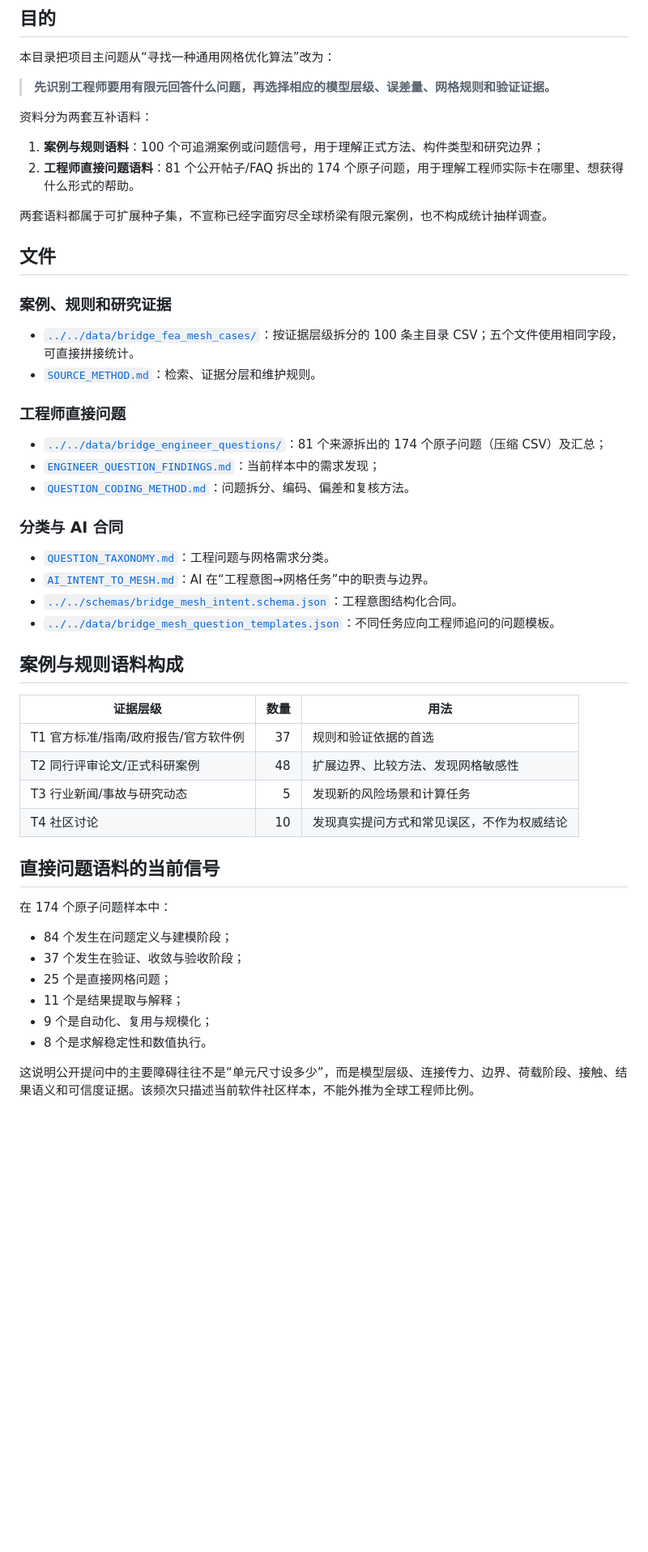
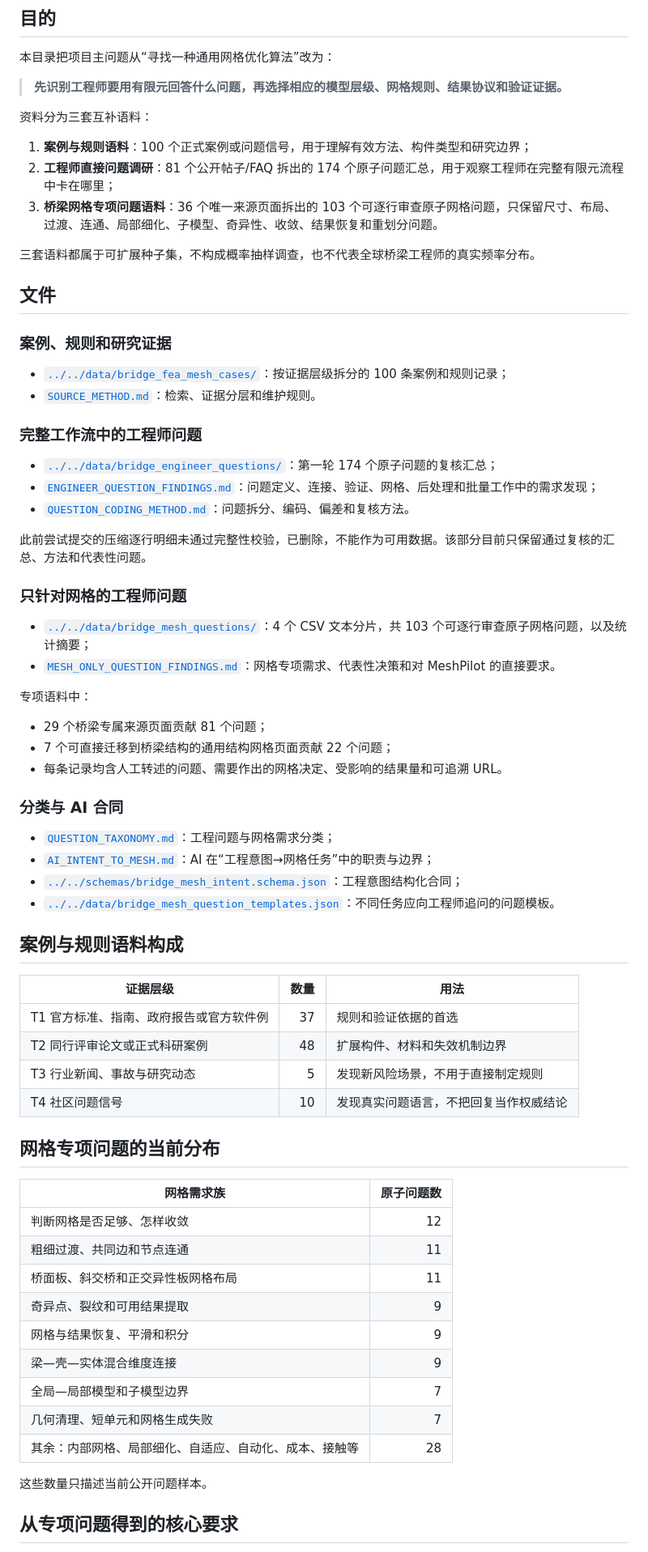
Before and after one commit to Hiram-test/demo-rl-calculix, a Markdown page: docs/bridge_fea_mesh/README.md, the part around one of its changes. Shown at 81% size. Drawn GitHub-style; blank space fills up the shorter version.

Commit message:
Link the mesh-only bridge engineer question corpus

```diff
--- a/docs/bridge_fea_mesh/README.md
+++ b/docs/bridge_fea_mesh/README.md
@@ -4,54 +4,73 @@
 
 本目录把项目主问题从“寻找一种通用网格优化算法”改为：
 
-> **先识别工程师要用有限元回答什么问题，再选择相应的模型层级、误差量、网格规则和验证证据。**
+> **先识别工程师要用有限元回答什么问题，再选择相应的模型层级、网格规则、结果协议和验证证据。**
 
-资料分为两套互补语料：
+资料分为三套互补语料：
 
-1. **案例与规则语料**：100 个可追溯案例或问题信号，用于理解正式方法、构件类型和研究边界；
-2. **工程师直接问题语料**：81 个公开帖子/FAQ 拆出的 174 个原子问题，用于理解工程师实际卡在哪里、想获得什么形式的帮助。
+1. **案例与规则语料**：100 个正式案例或问题信号，用于理解有效方法、构件类型和研究边界；
+2. **工程师直接问题调研**：81 个公开帖子/FAQ 拆出的 174 个原子问题汇总，用于观察工程师在完整有限元流程中卡在哪里；
+3. **桥梁网格专项问题语料**：36 个唯一来源页面拆出的 103 个可逐行审查原子网格问题，只保留尺寸、布局、过渡、连通、局部细化、子模型、奇异性、收敛、结果恢复和重划分问题。
 
-两套语料都属于可扩展种子集，不宣称已经字面穷尽全球桥梁有限元案例，也不构成统计抽样调查。
+三套语料都属于可扩展种子集，不构成概率抽样调查，也不代表全球桥梁工程师的真实频率分布。
 
 ## 文件
 
 ### 案例、规则和研究证据
 
-- [`../../data/bridge_fea_mesh_cases/`](../../data/bridge_fea_mesh_cases/)：按证据层级拆分的 100 条主目录 CSV；五个文件使用相同字段，可直接拼接统计。
+- [`../../data/bridge_fea_mesh_cases/`](../../data/bridge_fea_mesh_cases/)：按证据层级拆分的 100 条案例和规则记录；
 - [`SOURCE_METHOD.md`](SOURCE_METHOD.md)：检索、证据分层和维护规则。
 
-### 工程师直接问题
+### 完整工作流中的工程师问题
 
-- [`../../data/bridge_engineer_questions/`](../../data/bridge_engineer_questions/)：81 个来源拆出的 174 个原子问题（压缩 CSV）及汇总；
-- [`ENGINEER_QUESTION_FINDINGS.md`](ENGINEER_QUESTION_FINDINGS.md)：当前样本中的需求发现；
+- [`../../data/bridge_engineer_questions/`](../../data/bridge_engineer_questions/)：第一轮 174 个原子问题的复核汇总；
+- [`ENGINEER_QUESTION_FINDINGS.md`](ENGINEER_QUESTION_FINDINGS.md)：问题定义、连接、验证、网格、后处理和批量工作中的需求发现；
 - [`QUESTION_CODING_METHOD.md`](QUESTION_CODING_METHOD.md)：问题拆分、编码、偏差和复核方法。
+
+此前尝试提交的压缩逐行明细未通过完整性校验，已删除，不能作为可用数据。该部分目前只保留通过复核的汇总、方法和代表性问题。
+
+### 只针对网格的工程师问题
+
+- [`../../data/bridge_mesh_questions/`](../../data/bridge_mesh_questions/)：4 个 CSV 文本分片，共 103 个可逐行审查原子网格问题，以及统计摘要；
+- [`MESH_ONLY_QUESTION_FINDINGS.md`](MESH_ONLY_QUESTION_FINDINGS.md)：网格专项需求、代表性决策和对 MeshPilot 的直接要求。
+
+专项语料中：
+
+- 29 个桥梁专属来源页面贡献 81 个问题；
+- 7 个可直接迁移到桥梁结构的通用结构网格页面贡献 22 个问题；
+- 每条记录均含人工转述的问题、需要作出的网格决定、受影响的结果量和可追溯 URL。
 
 ### 分类与 AI 合同
 
-- [`QUESTION_TAXONOMY.md`](QUESTION_TAXONOMY.md)：工程问题与网格需求分类。
-- [`AI_INTENT_TO_MESH.md`](AI_INTENT_TO_MESH.md)：AI 在“工程意图→网格任务”中的职责与边界。
-- [`../../schemas/bridge_mesh_intent.schema.json`](../../schemas/bridge_mesh_intent.schema.json)：工程意图结构化合同。
+- [`QUESTION_TAXONOMY.md`](QUESTION_TAXONOMY.md)：工程问题与网格需求分类；
+- [`AI_INTENT_TO_MESH.md`](AI_INTENT_TO_MESH.md)：AI 在“工程意图→网格任务”中的职责与边界；
+- [`../../schemas/bridge_mesh_intent.schema.json`](../../schemas/bridge_mesh_intent.schema.json)：工程意图结构化合同；
 - [`../../data/bridge_mesh_question_templates.json`](../../data/bridge_mesh_question_templates.json)：不同任务应向工程师追问的问题模板。
 
 ## 案例与规则语料构成
 
 | 证据层级 | 数量 | 用法 |
 |---|---:|---|
-| T1 官方标准/指南/政府报告/官方软件例 | 37 | 规则和验证依据的首选 |
-| T2 同行评审论文/正式科研案例 | 48 | 扩展边界、比较方法、发现网格敏感性 |
-| T3 行业新闻/事故与研究动态 | 5 | 发现新的风险场景和计算任务 |
-| T4 社区讨论 | 10 | 发现真实提问方式和常见误区，不作为权威结论 |
+| T1 官方标准、指南、政府报告或官方软件例 | 37 | 规则和验证依据的首选 |
+| T2 同行评审论文或正式科研案例 | 48 | 扩展构件、材料和失效机制边界 |
+| T3 行业新闻、事故与研究动态 | 5 | 发现新风险场景，不用于直接制定规则 |
+| T4 社区问题信号 | 10 | 发现真实问题语言，不把回复当作权威结论 |
 
-## 直接问题语料的当前信号
+## 网格专项问题的当前分布
 
-在 174 个原子问题样本中：
+| 网格需求族 | 原子问题数 |
+|---|---:|
+| 判断网格是否足够、怎样收敛 | 12 |
+| 粗细过渡、共同边和节点连通 | 11 |
+| 桥面板、斜交桥和正交异性板网格布局 | 11 |
+| 奇异点、裂纹和可用结果提取 | 9 |
+| 网格与结果恢复、平滑和积分 | 9 |
+| 梁—壳—实体混合维度连接 | 9 |
+| 全局—局部模型和子模型边界 | 7 |
+| 几何清理、短单元和网格生成失败 | 7 |
+| 其余：内部网格、局部细化、自适应、自动化、成本、接触等 | 28 |
 
-- 84 个发生在问题定义与建模阶段；
-- 37 个发生在验证、收敛与验收阶段；
-- 25 个是直接网格问题；
-- 11 个是结果提取与解释；
-- 9 个是自动化、复用与规模化；
-- 8 个是求解稳定性和数值执行。
+这些数量只描述当前公开问题样本。
 
-这说明公开提问中的主要障碍往往不是“单元尺寸设多少”，而是模型层级、连接传力、边界、荷载阶段、接触、结果语义和可信度证据。该频次只描述当前软件社区样本，不能外推为全球工程师比例。
+## 从专项问题得到的核心要求
 
```
Also changed, not shown: other parts of docs/bridge_fea_mesh/README.md (+18 -20 lines).
